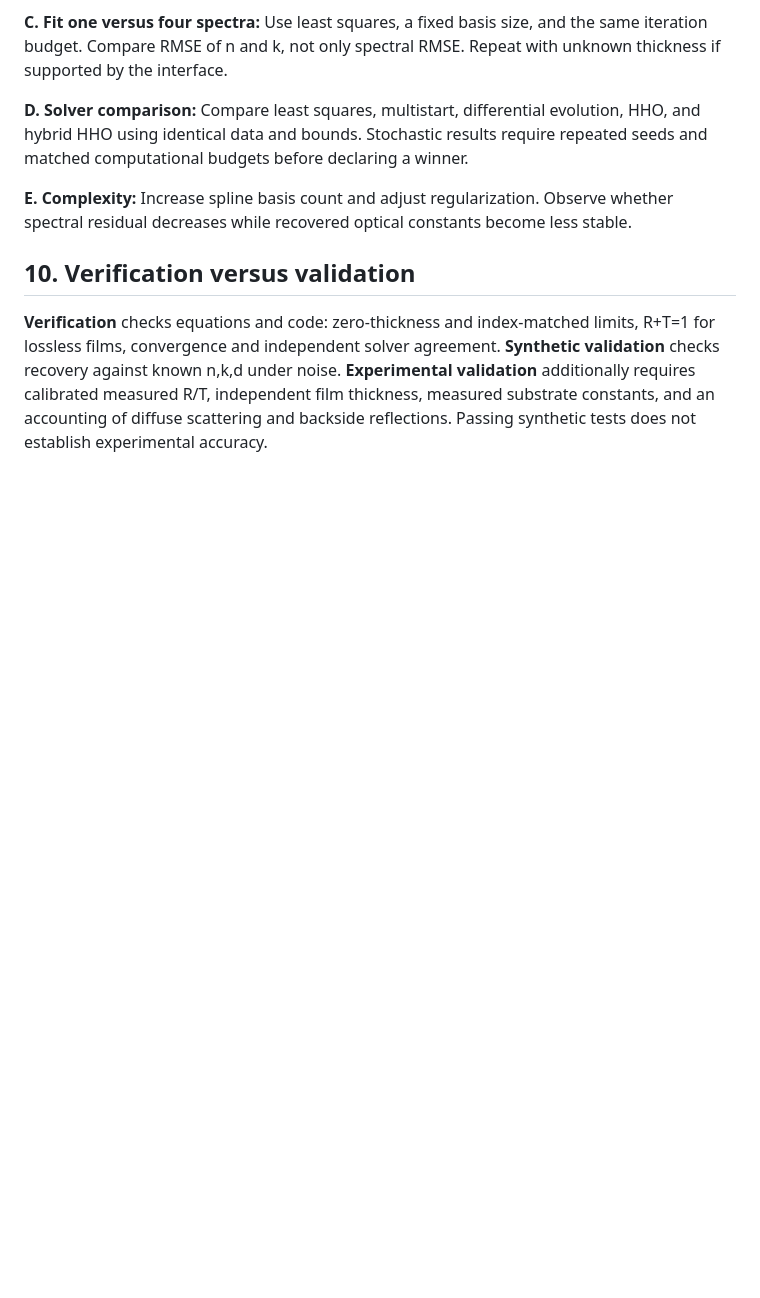
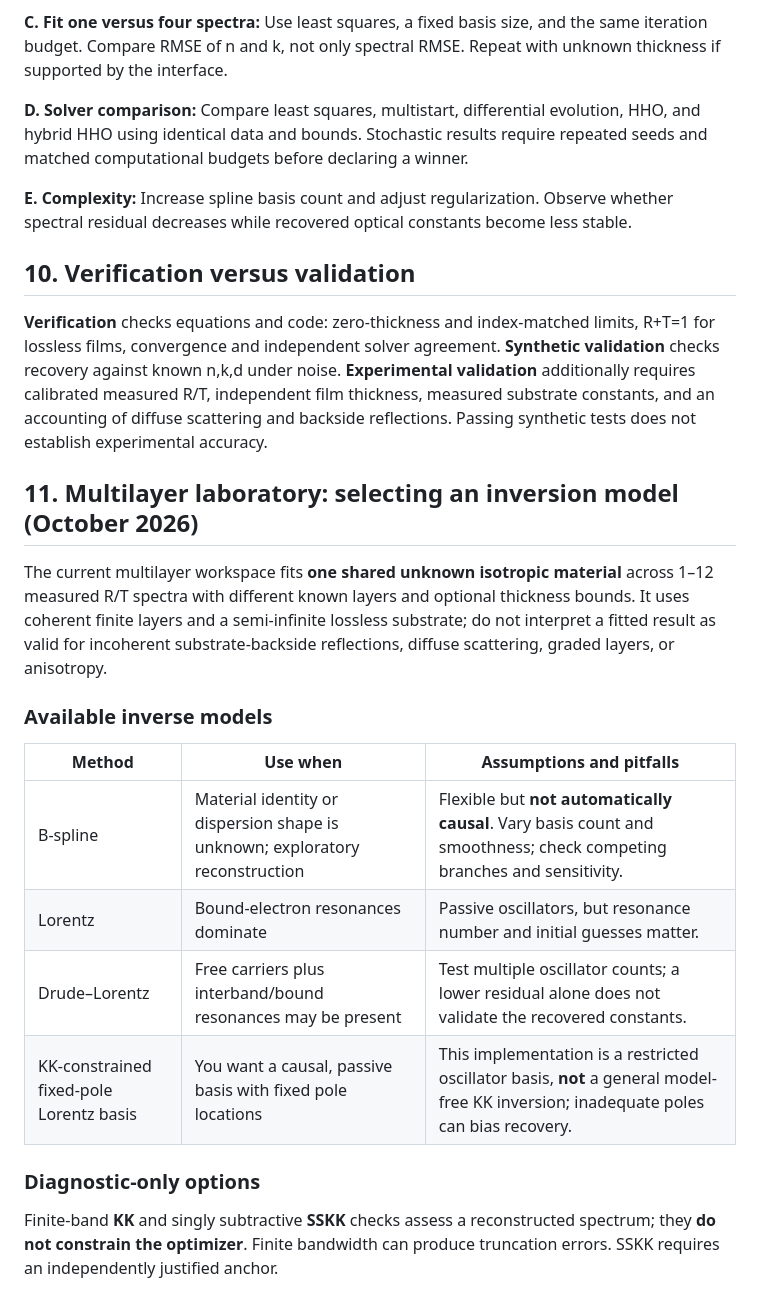
Before and after one commit to KofiOsae/optical-constants-lab, a Markdown page: TUTORIAL.md, the part around one of its changes. Drawn GitHub-style; blank space fills up the shorter version.

Commit message:
Document multilayer dispersion model selection and reference-independent validation

```diff
--- a/TUTORIAL.md
+++ b/TUTORIAL.md
@@ -53,3 +53,19 @@ Inspect (i) reflectance and transmittance residuals, (ii) optical-constant error
 
 ## 10. Verification versus validation
 **Verification** checks equations and code: zero-thickness and index-matched limits, R+T=1 for lossless films, convergence and independent solver agreement. **Synthetic validation** checks recovery against known n,k,d under noise. **Experimental validation** additionally requires calibrated measured R/T, independent film thickness, measured substrate constants, and an accounting of diffuse scattering and backside reflections. Passing synthetic tests does not establish experimental accuracy.
+
+
+## 11. Multilayer laboratory: selecting an inversion model (October 2026)
+The current multilayer workspace fits **one shared unknown isotropic material** across 1–12 measured R/T spectra with different known layers and optional thickness bounds. It uses coherent finite layers and a semi-infinite lossless substrate; do not interpret a fitted result as valid for incoherent substrate-backside reflections, diffuse scattering, graded layers, or anisotropy.
+
+### Available inverse models
+| Method | Use when | Assumptions and pitfalls |
+|---|---|---|
+| B-spline | Material identity or dispersion shape is unknown; exploratory reconstruction | Flexible but **not automatically causal**. Vary basis count and smoothness; check competing branches and sensitivity. |
+| Lorentz | Bound-electron resonances dominate | Passive oscillators, but resonance number and initial guesses matter. |
+| Drude–Lorentz | Free carriers plus interband/bound resonances may be present | Test multiple oscillator counts; a lower residual alone does not validate the recovered constants. |
+| KK-constrained fixed-pole Lorentz basis | You want a causal, passive basis with fixed pole locations | This implementation is a restricted oscillator basis, **not** a general model-free KK inversion; inadequate poles can bias recovery. |
+
+### Diagnostic-only options
+Finite-band **KK** and singly subtractive **SSKK** checks assess a reconstructed spectrum; they **do not constrain the optimizer**. Finite bandwidth can produce truncation errors. SSKK requires an independently justified anchor.
+
```
Also changed, not shown: other parts of TUTORIAL.md (+18 -0 lines).
